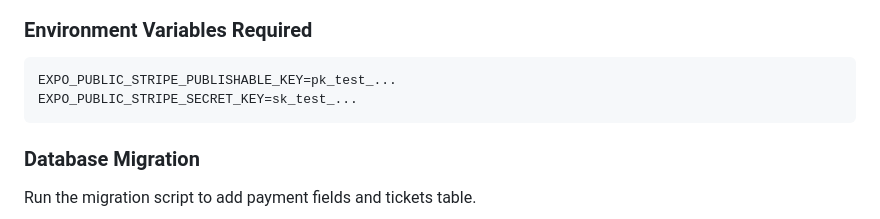
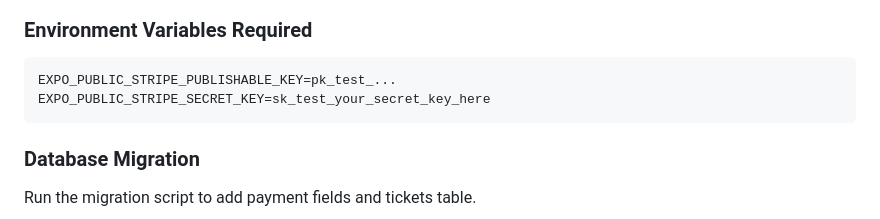
Before and after one commit to holocauser/NexReach, a Markdown page: STRIPE_INTEGRATION_SUMMARY.md, the part around the change. GitHub-like rendering.

````diff
--- a/STRIPE_INTEGRATION_SUMMARY.md
+++ b/STRIPE_INTEGRATION_SUMMARY.md
@@ -114,7 +114,7 @@ Successfully implemented Stripe payment processing for paid events in the ScanCa
 ### Environment Variables Required
 ```env
 EXPO_PUBLIC_STRIPE_PUBLISHABLE_KEY=pk_test_...
-EXPO_PUBLIC_STRIPE_SECRET_KEY=sk_test_...
+EXPO_PUBLIC_STRIPE_SECRET_KEY=sk_test_your_secret_key_here
 ```
 
 ### Database Migration
````
Also changed, not shown: STRIPE_ERROR_FIX_SUMMARY.md (+1 -1 lines).
